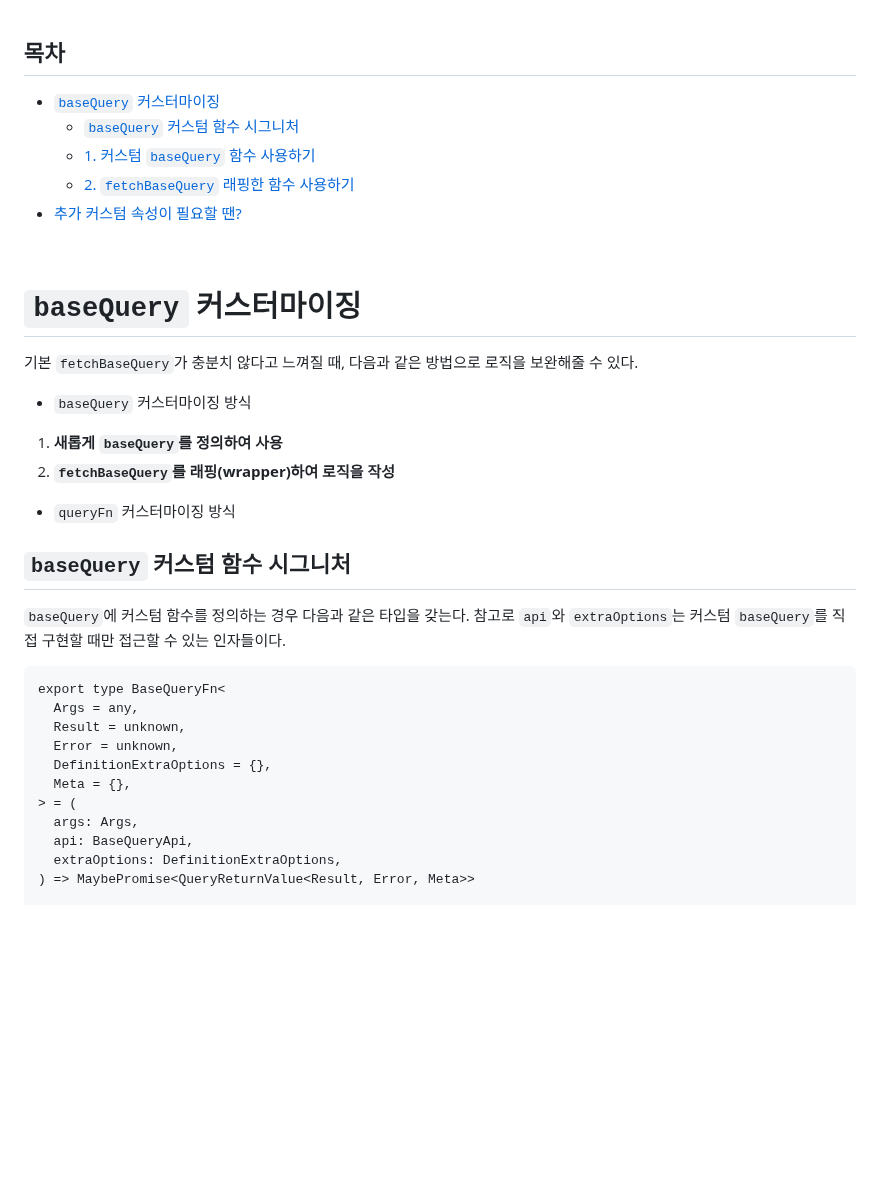
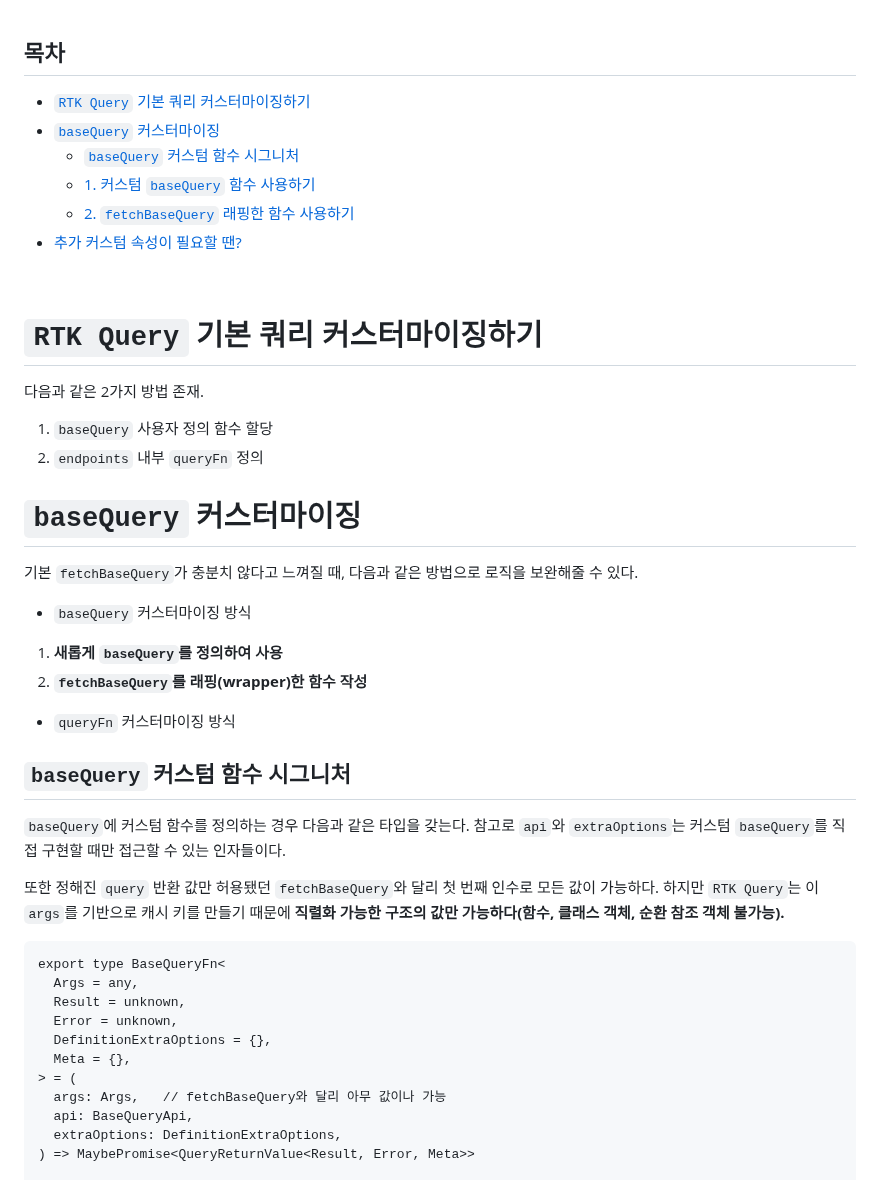
Before and after one commit to Iam-Sunghyun/TIL, a Markdown page: Redux/RTK Query baseQuery 커스터마이징 방법.md, the part around one of its changes. Rendered like a GitHub page; blank space fills up the shorter version.

```diff
--- a/Redux/RTK Query baseQuery 사용자 정의 함수.md
+++ b/Redux/RTK Query baseQuery 커스터마이징 방법.md
@@ -1,5 +1,6 @@
 <h2>목차</h2>
 
+- [`RTK Query` 기본 쿼리 커스터마이징하기](#rtk-query-기본-쿼리-커스터마이징하기)
 - [`baseQuery` 커스터마이징](#basequery-커스터마이징)
   - [`baseQuery` 커스텀 함수 시그니처](#basequery-커스텀-함수-시그니처)
   - [1. 커스텀 `baseQuery` 함수 사용하기](#1-커스텀-basequery-함수-사용하기)
@@ -8,6 +9,13 @@
 
 <br>
 
+# `RTK Query` 기본 쿼리 커스터마이징하기
+
+다음과 같은 2가지 방법 존재.
+
+1. `baseQuery` 사용자 정의 함수 할당
+2. `endpoints` 내부 `queryFn` 정의
+
 # `baseQuery` 커스터마이징
 
 기본 `fetchBaseQuery`가 충분치 않다고 느껴질 때, 다음과 같은 방법으로 로직을 보완해줄 수 있다.
@@ -15,13 +23,17 @@
 - `baseQuery` 커스터마이징 방식
 
 1. **새롭게 `baseQuery`를 정의하여 사용**
-2. **`fetchBaseQuery`를 래핑(wrapper)하여 로직을 작성**
+2. **`fetchBaseQuery`를 래핑(wrapper)한 함수 작성**
 
 - `queryFn` 커스터마이징 방식
 
 ## `baseQuery` 커스텀 함수 시그니처
 
 `baseQuery`에 커스텀 함수를 정의하는 경우 다음과 같은 타입을 갖는다. 참고로 `api`와 `extraOptions`는 커스텀 `baseQuery`를 직접 구현할 때만 접근할 수 있는 인자들이다.
+
+또한 정해진 `query` 반환 값만 허용됐던 `fetchBaseQuery`와 달리 첫 번째 인수로 모든 값이 가능하다. 하지만 `RTK Query`는 이 `args`를 기반으로 캐시 키를 만들기 때문에 **직렬화 가능한 구조의 값만 가능하다(함수, 클래스 객체, 순환 참조 객체 불가능).**
+
+<!-- 일반 객체와 달리 함수, 클래스, 순환 참조 객체는 왜 JSON 직렬화 안됐지? -->
 
 <!--  -->
 
@@ -33,7 +45,7 @@ export type BaseQueryFn<
   DefinitionExtraOptions = {},
   Meta = {},
 > = (
-  args: Args,
+  args: Args,   // fetchBaseQuery와 달리 아무 값이나 가능
   api: BaseQueryApi,
   extraOptions: DefinitionExtraOptions,
 ) => MaybePromise<QueryReturnValue<Result, Error, Meta>>
```
Also changed, not shown: other parts of Redux/RTK Query baseQuery 커스터마이징 방법.md (+45 -0 lines), Redux/RTK Query 뮤테이션.md (renamed from Redux/RTK Query useMutation.md, +15 -13 lines), Redux/RTK Query 쿼리.md (renamed from Redux/RTK Query useQuery.md, +5 -3 lines).
